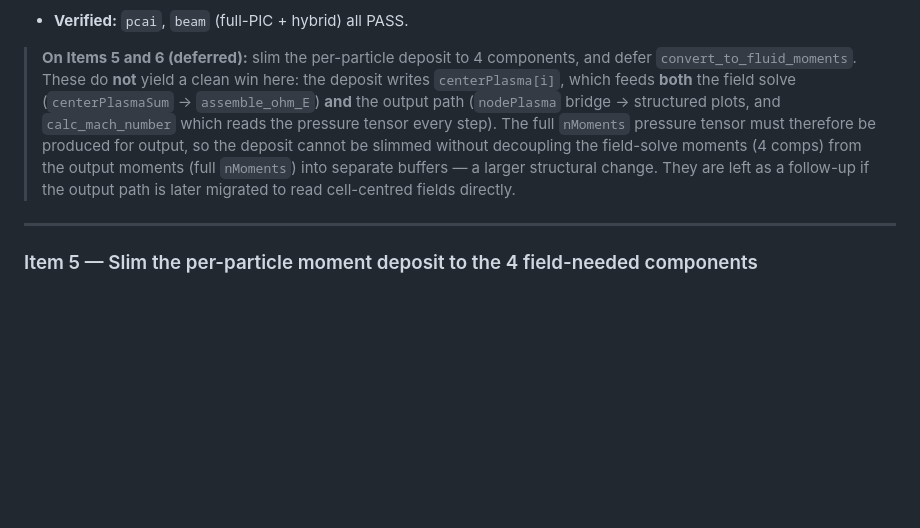
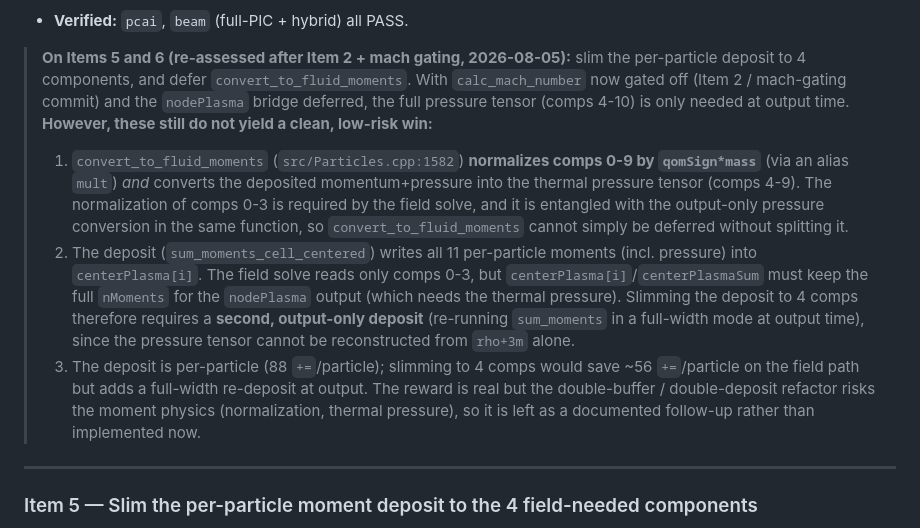
Before and after one commit to SWMFsoftware/FLEKS, a Markdown page: docs/HybridSolver_Performance_Optimizations.md, the part around the change. Rendered like a GitHub page; blank space fills up the shorter version.

Commit message:
hybrid: re-assess Items 5/6 after mach gating
Document that sliming the per-particle deposit (Item 5) and deferring
convert_to_fluid_moments (Item 6) remain high-risk: the conversion normalizes
comps 0-9 (needed by the field solve) entangled with the output-only thermal
pressure, and the pressure tensor cannot be reconstructed from rho+3m alone,
so slimming the deposit needs a second output-only deposit.

```diff
--- a/docs/HybridSolver_Performance_Optimizations.md
+++ b/docs/HybridSolver_Performance_Optimizations.md
@@ -216,16 +216,30 @@ only the output path.
 5. This cuts the per-step `centerPlasmaPrev` copy width by 11/4 ≈ **2.75×**.
 - **Verified:** `pcai`, `beam` (full-PIC + hybrid) all PASS.
 
-> **On Items 5 and 6 (deferred):** slim the per-particle deposit to 4
-> components, and defer `convert_to_fluid_moments`. These do **not** yield a
-> clean win here: the deposit writes `centerPlasma[i]`, which feeds **both** the
-> field solve (`centerPlasmaSum` → `assemble_ohm_E`) **and** the output path
-> (`nodePlasma` bridge → structured plots, and `calc_mach_number` which reads the
-> pressure tensor every step). The full `nMoments` pressure tensor must therefore
-> be produced for output, so the deposit cannot be slimmed without decoupling the
-> field-solve moments (4 comps) from the output moments (full `nMoments`) into
-> separate buffers — a larger structural change. They are left as a follow-up if
-> the output path is later migrated to read cell-centred fields directly.
+> **On Items 5 and 6 (re-assessed after Item 2 + mach gating, 2026-08-05):**
+> slim the per-particle deposit to 4 components, and defer
+> `convert_to_fluid_moments`. With `calc_mach_number` now gated off (Item 2 /
+> mach-gating commit) and the `nodePlasma` bridge deferred, the full pressure
+> tensor (comps 4-10) is only needed at output time. **However, these still do
+> not yield a clean, low-risk win:**
+> 1. `convert_to_fluid_moments` (`src/Particles.cpp:1582`) **normalizes comps
+>    0-9 by `qomSign*mass`** (via an alias `mult`) *and* converts the deposited
+>    momentum+pressure into the thermal pressure tensor (comps 4-9). The
+>    normalization of comps 0-3 is required by the field solve, and it is
+>    entangled with the output-only pressure conversion in the same function, so
+>    `convert_to_fluid_moments` cannot simply be deferred without splitting it.
+> 2. The deposit (`sum_moments_cell_centered`) writes all 11 per-particle
+>    moments (incl. pressure) into `centerPlasma[i]`. The field solve reads only
+>    comps 0-3, but `centerPlasma[i]`/`centerPlasmaSum` must keep the full
+>    `nMoments` for the `nodePlasma` output (which needs the thermal pressure).
+>    Slimming the deposit to 4 comps therefore requires a **second, output-only
+>    deposit** (re-running `sum_moments` in a full-width mode at output time),
+>    since the pressure tensor cannot be reconstructed from `rho+3m` alone.
+> 3. The deposit is per-particle (88 `+=`/particle); slimming to 4 comps would
+>    save ~56 `+=`/particle on the field path but adds a full-width re-deposit at
+>    output. The reward is real but the double-buffer / double-deposit refactor
+>    risks the moment physics (normalization, thermal pressure), so it is left as
+>    a documented follow-up rather than implemented now.
 
 ---
 
```
